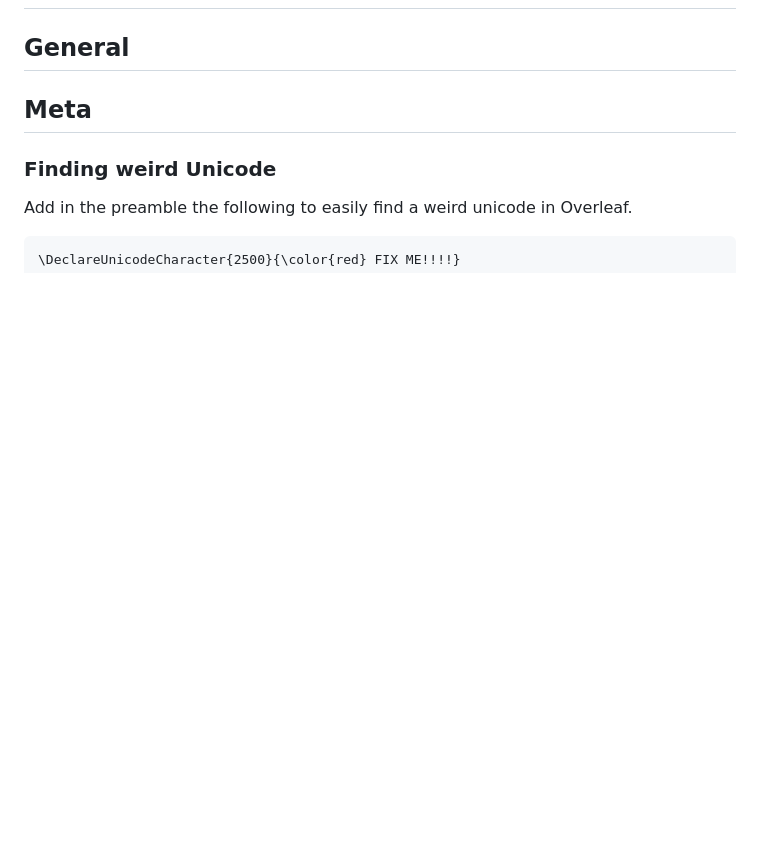
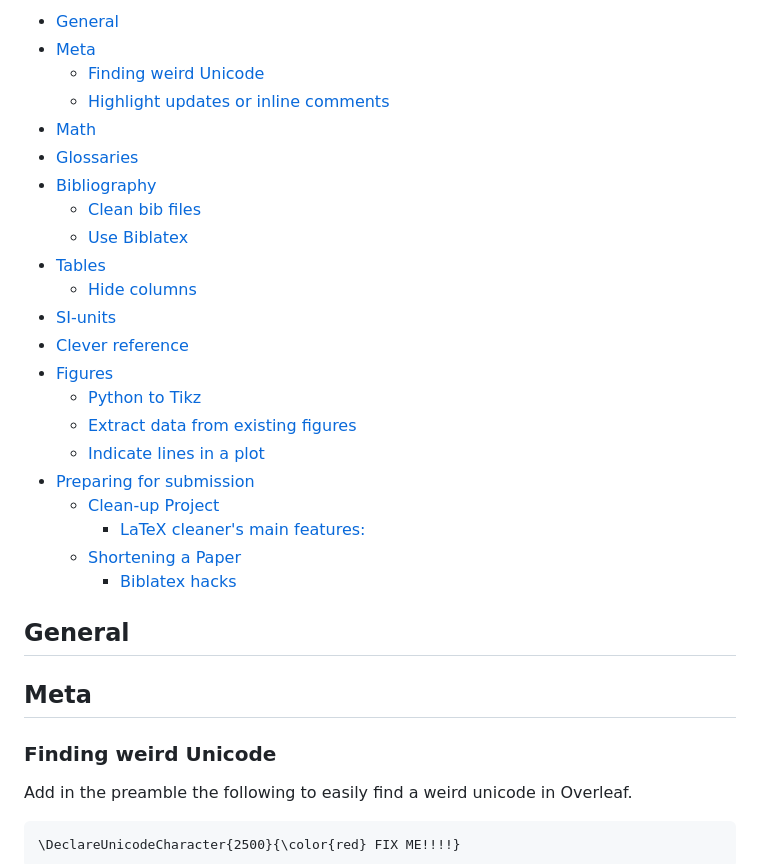
Before and after one commit to DRAMCO/writing-scientific-papers-in-latex-tips-and-tricks, a Markdown page: README.md, the part around one of its changes. Drawn GitHub-style; blank space fills up the shorter version.

Commit message:
chore(docs): update TOC

```diff
--- a/README.md
+++ b/README.md
@@ -4,2 +5,25 @@
 <!-- param::isNotitle::true:: -->
-<!-- END doctoc -->
+
+- [General](#general)
+- [Meta](#meta)
+  - [Finding weird Unicode](#finding-weird-unicode)
+  - [Highlight updates or inline comments](#highlight-updates-or-inline-comments)
+- [Math](#math)
+- [Glossaries](#glossaries)
+- [Bibliography](#bibliography)
+  - [Clean bib files](#clean-bib-files)
+  - [Use Biblatex](#use-biblatex)
+- [Tables](#tables)
+  - [Hide columns](#hide-columns)
+- [SI-units](#si-units)
+- [Clever reference](#clever-reference)
+- [Figures](#figures)
+  - [Python to Tikz](#python-to-tikz)
+  - [Extract data from existing figures](#extract-data-from-existing-figures)
+  - [Indicate lines in a plot](#indicate-lines-in-a-plot)
+- [Preparing for submission](#preparing-for-submission)
+  - [Clean-up Project](#clean-up-project)
+    - [LaTeX cleaner's main features:](#latex-cleaners-main-features)
+  - [Shortening a Paper](#shortening-a-paper)
+    - [Biblatex hacks](#biblatex-hacks)
+
```
Also changed, not shown: other parts of README.md (+3 -1 lines).
